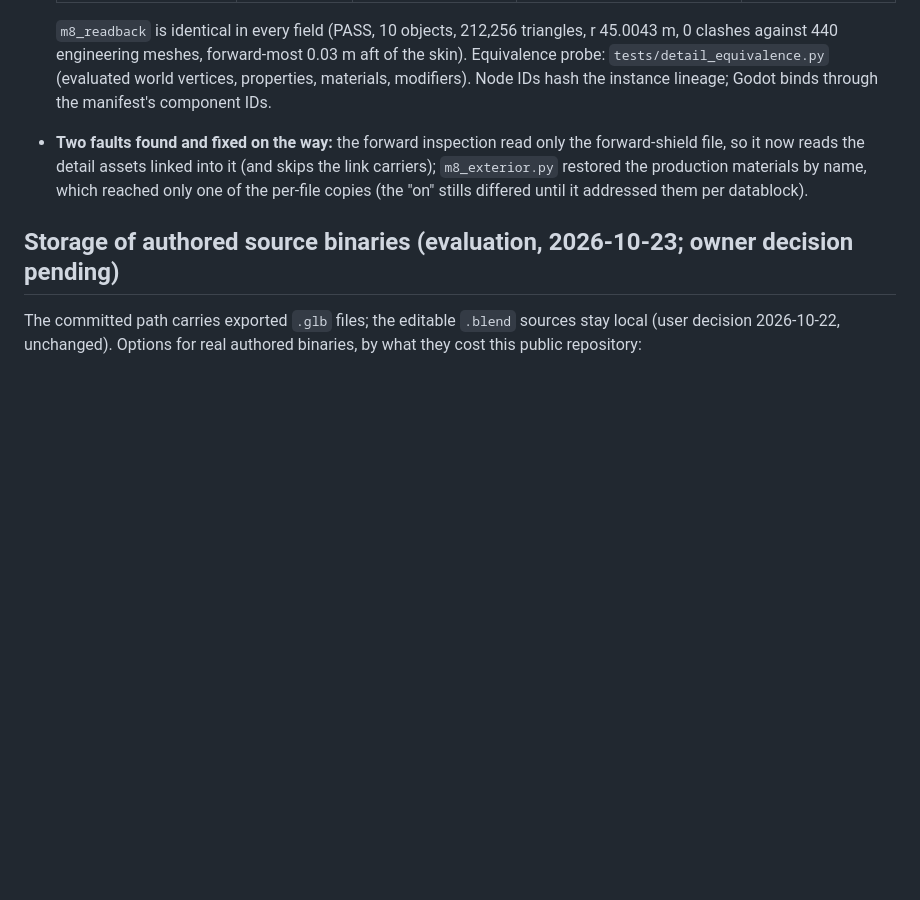
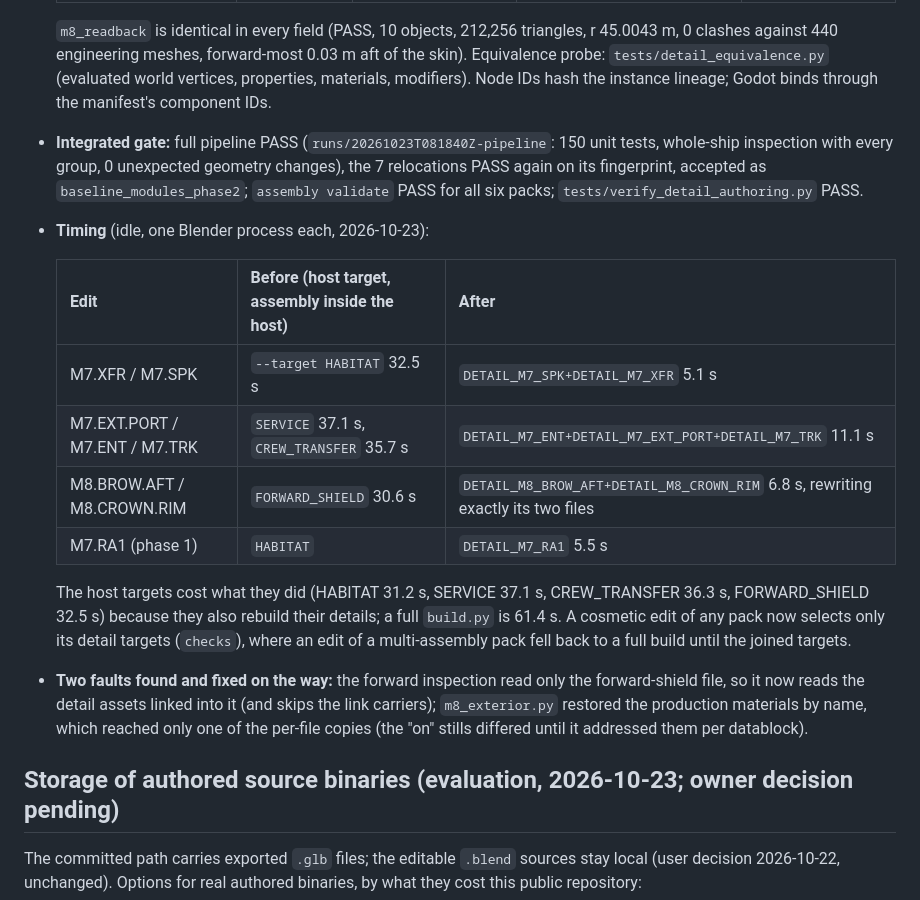
Before and after one commit to densho-media/ignition-wayfarer, a Markdown page: docs/MODULES.md, the part around the change. Rendered like a GitHub page; blank space fills up the shorter version.

Commit message:
MOD-008: phase 2 timings and the integrated gate in docs/MODULES.md
Co-Authored-By: Claude Opus 5.5 <noreply@anthropic.com>
Claude-Session: https://claude.ai/code/session_01XGAXxE38WBcB2bnFK2KF8r

```diff
--- a/docs/MODULES.md
+++ b/docs/MODULES.md
@@ -362,6 +362,21 @@ Before-state recorded on `main` `80a6cb2`, whose saved assets matched `baseline_
   `m8_readback` is identical in every field (PASS, 10 objects, 212,256 triangles, r 45.0043 m, 0 clashes against 440 engineering meshes,
   forward-most 0.03 m aft of the skin). Equivalence probe: `tests/detail_equivalence.py` (evaluated world vertices, properties, materials,
   modifiers). Node IDs hash the instance lineage; Godot binds through the manifest's component IDs.
+- **Integrated gate:** full pipeline PASS (`runs/20261023T081840Z-pipeline`: 150 unit tests, whole-ship inspection with every group,
+  0 unexpected geometry changes), the 7 relocations PASS again on its fingerprint, accepted as `baseline_modules_phase2`; `assembly validate`
+  PASS for all six packs; `tests/verify_detail_authoring.py` PASS.
+- **Timing** (idle, one Blender process each, 2026-10-23):
+
+  | Edit | Before (host target, assembly inside the host) | After |
+  | --- | --- | --- |
+  | M7.XFR / M7.SPK | `--target HABITAT` 32.5 s | `DETAIL_M7_SPK+DETAIL_M7_XFR` 5.1 s |
+  | M7.EXT.PORT / M7.ENT / M7.TRK | `SERVICE` 37.1 s, `CREW_TRANSFER` 35.7 s | `DETAIL_M7_ENT+DETAIL_M7_EXT_PORT+DETAIL_M7_TRK` 11.1 s |
+  | M8.BROW.AFT / M8.CROWN.RIM | `FORWARD_SHIELD` 30.6 s | `DETAIL_M8_BROW_AFT+DETAIL_M8_CROWN_RIM` 6.8 s, rewriting exactly its two files |
+  | M7.RA1 (phase 1) | `HABITAT` | `DETAIL_M7_RA1` 5.5 s |
+
+  The host targets cost what they did (HABITAT 31.2 s, SERVICE 37.1 s, CREW_TRANSFER 36.3 s, FORWARD_SHIELD 32.5 s) because they also
+  rebuild their details; a full `build.py` is 61.4 s. A cosmetic edit of any pack now selects only its detail targets (`checks`), where an
+  edit of a multi-assembly pack fell back to a full build until the joined targets.
 - **Two faults found and fixed on the way:** the forward inspection read only the forward-shield file, so it now reads the detail assets
   linked into it (and skips the link carriers); `m8_exterior.py` restored the production materials by name, which reached only one of
   the per-file copies (the "on" stills differed until it addressed them per datablock).
```
